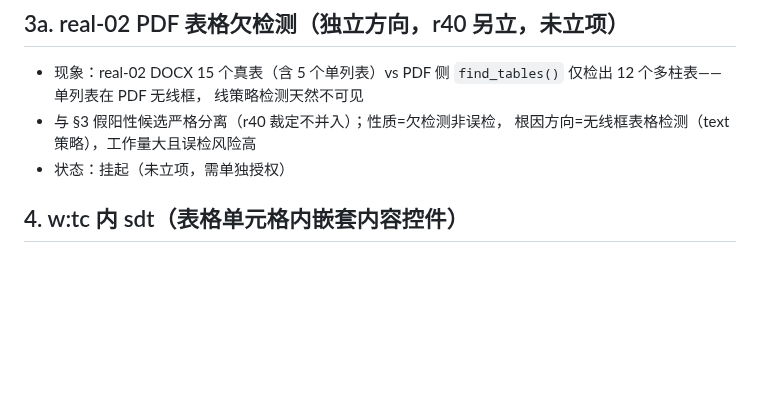
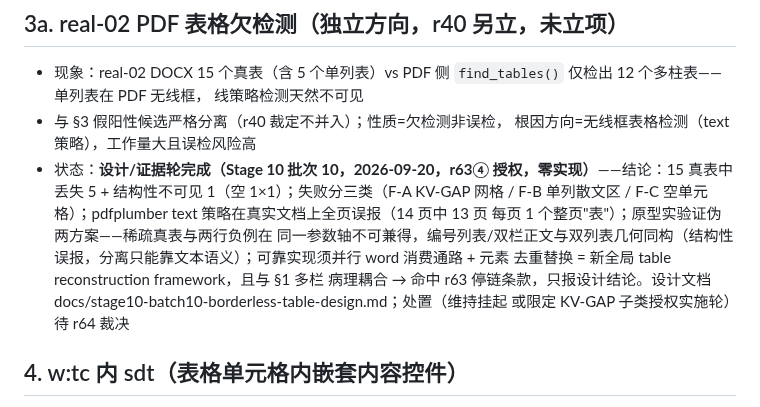
Before and after one commit to zzh18012/dachaung, a Markdown page: docs/BACKLOG.md, the part around the change. Rendered like a GitHub page; blank space fills up the shorter version.

Commit message:
docs(design): borderless-table underdetection design round - two-scheme refutation, stop-chain hit, no implementation (Stage 10 batch 10, r63)

```diff
--- a/docs/BACKLOG.md
+++ b/docs/BACKLOG.md
@@ -101,7 +101,17 @@
   线策略检测天然不可见
 - 与 §3 假阳性候选严格分离（r40 裁定不并入）；性质=欠检测非误检，
   根因方向=无线框表格检测（text 策略），工作量大且误检风险高
-- 状态：挂起（未立项，需单独授权）
+- 状态：**设计/证据轮完成（Stage 10 批次 10，2026-09-20，r63④
+  授权，零实现）**——结论：15 真表中丢失 5 + 结构性不可见 1（空
+  1×1）；失败分三类（F-A KV-GAP 网格 / F-B 单列散文区 / F-C 空单元
+  格）；pdfplumber text 策略在真实文档上全页误报（14 页中 13 页
+  每页 1 个整页"表"）；原型实验证伪两方案——稀疏真表与两行负例在
+  同一参数轴不可兼得，编号列表/双栏正文与双列表几何同构（结构性
+  误报，分离只能靠文本语义）；可靠实现须并行 word 消费通路 + 元素
+  去重替换 = 新全局 table reconstruction framework，且与 §1 多栏
+  病理耦合 → 命中 r63 停链条款，只报设计结论。设计文档
+  docs/stage10-batch10-borderless-table-design.md；处置（维持挂起
+  或限定 KV-GAP 子类授权实施轮）待 r64 裁决
 
 ## 4. w:tc 内 sdt（表格单元格内嵌套内容控件）
 
```
Also changed, not shown: docs/stage10-batch10-borderless-table-design.md (added, +93 -0 lines).
